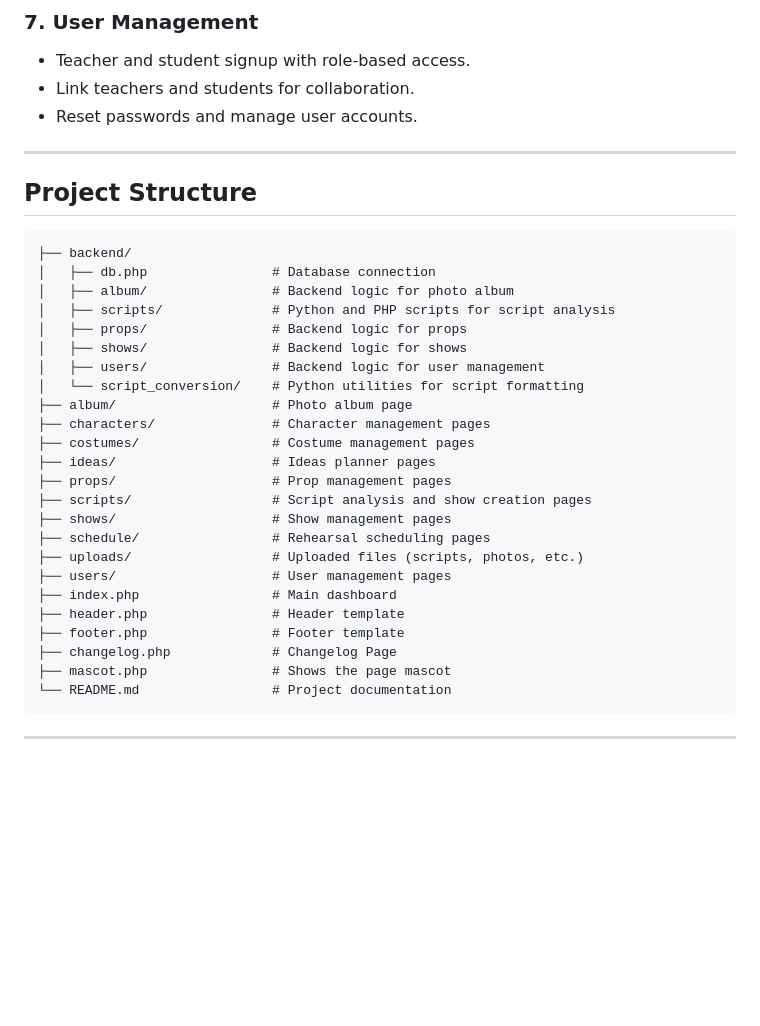
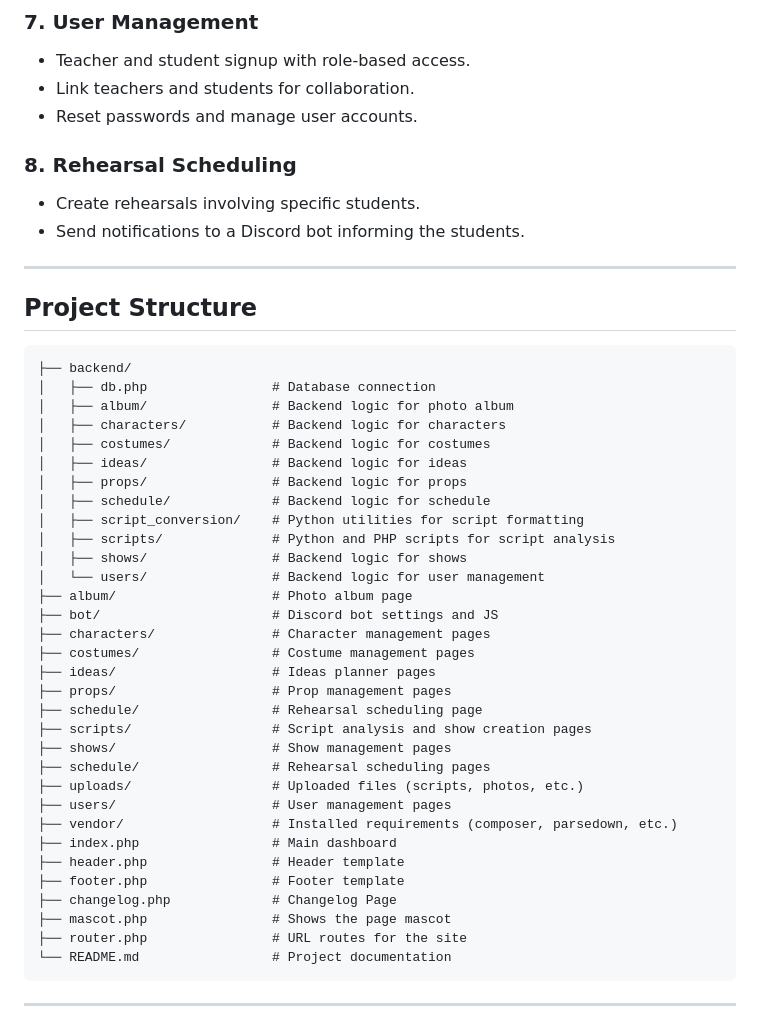
Before and after one commit to Mindstormman06/dramamanager, a Markdown page: README.md, the part around the change. Drawn GitHub-style; blank space fills up the shorter version.

````diff
--- a/README.md
+++ b/README.md
@@ -40,6 +40,10 @@ The QSS Drama Manager is a web-based application designed to streamline the mana
 - Link teachers and students for collaboration.
 - Reset passwords and manage user accounts.
 
+### 8. **Rehearsal Scheduling**
+- Create rehearsals involving specific students.
+- Send notifications to a Discord bot informing the students.
+
 ---
 
 ## Project Structure
@@ -48,26 +52,34 @@ The QSS Drama Manager is a web-based application designed to streamline the mana
 ├── backend/
 │   ├── db.php                # Database connection
 │   ├── album/                # Backend logic for photo album
+│   ├── characters/           # Backend logic for characters
+│   ├── costumes/             # Backend logic for costumes
+│   ├── ideas/                # Backend logic for ideas
+│   ├── props/                # Backend logic for props
+│   ├── schedule/             # Backend logic for schedule
+│   ├── script_conversion/    # Python utilities for script formatting
 │   ├── scripts/              # Python and PHP scripts for script analysis
-│   ├── props/                # Backend logic for props
 │   ├── shows/                # Backend logic for shows
-│   ├── users/                # Backend logic for user management
-│   └── script_conversion/    # Python utilities for script formatting
+│   └── users/                # Backend logic for user management
 ├── album/                    # Photo album page
+├── bot/                      # Discord bot settings and JS
 ├── characters/               # Character management pages
 ├── costumes/                 # Costume management pages
 ├── ideas/                    # Ideas planner pages
 ├── props/                    # Prop management pages
+├── schedule/                 # Rehearsal scheduling page
 ├── scripts/                  # Script analysis and show creation pages
 ├── shows/                    # Show management pages
 ├── schedule/                 # Rehearsal scheduling pages
 ├── uploads/                  # Uploaded files (scripts, photos, etc.)
 ├── users/                    # User management pages
+├── vendor/                   # Installed requirements (composer, parsedown, etc.)
 ├── index.php                 # Main dashboard
 ├── header.php                # Header template
 ├── footer.php                # Footer template
 ├── changelog.php             # Changelog Page
 ├── mascot.php                # Shows the page mascot
+├── router.php                # URL routes for the site
 └── README.md                 # Project documentation
 ```
 
````
